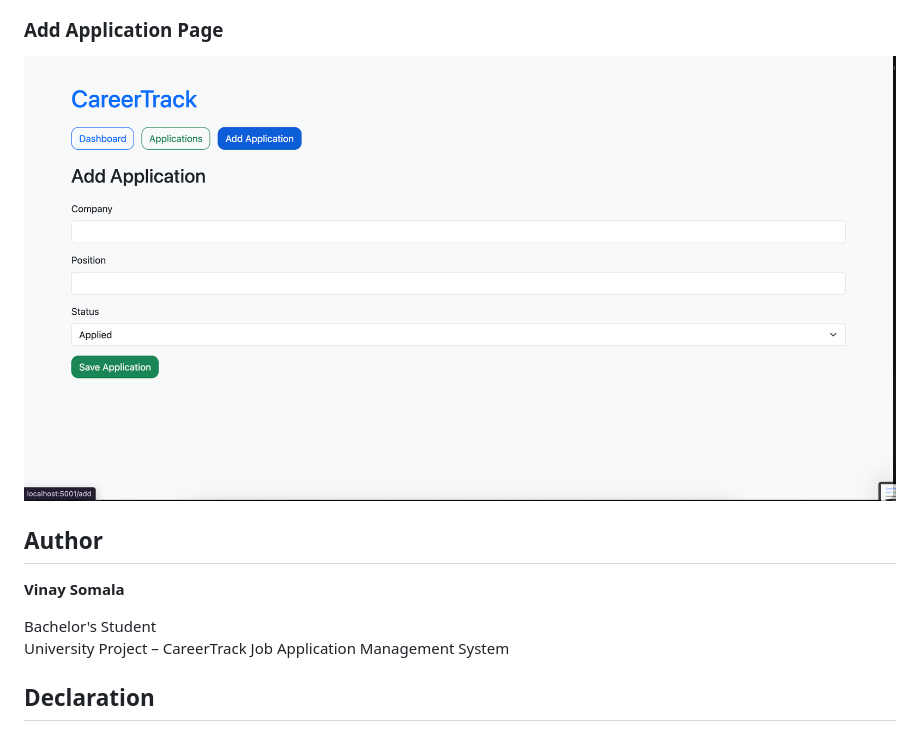
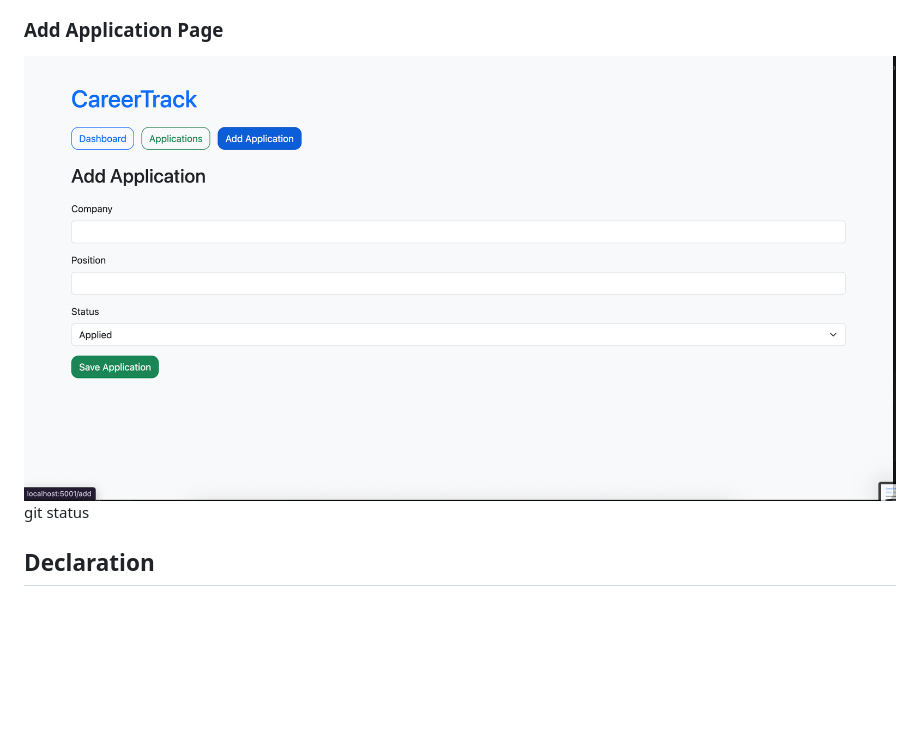
Before and after one commit to somalavinay879-18/CareerTrack, a Markdown page: readme.md, the part around the change. GitHub-like rendering; blank space fills up the shorter version.

Commit message:
Remove author section from README

```diff
--- a/readme.md
+++ b/readme.md
@@ -270,14 +270,7 @@ Through this project, the following concepts were learned and implemented:
 ![Applications](screenshots/applications.png)
 
 ### Add Application Page
-![Add Application](screenshots/add_application.png)
-
-## Author
-
-**Vinay Somala**
-
-Bachelor's Student
-University Project – CareerTrack Job Application Management System
+![Add Application](screenshots/add_application.png)git status
 
 
 ## Declaration
```
